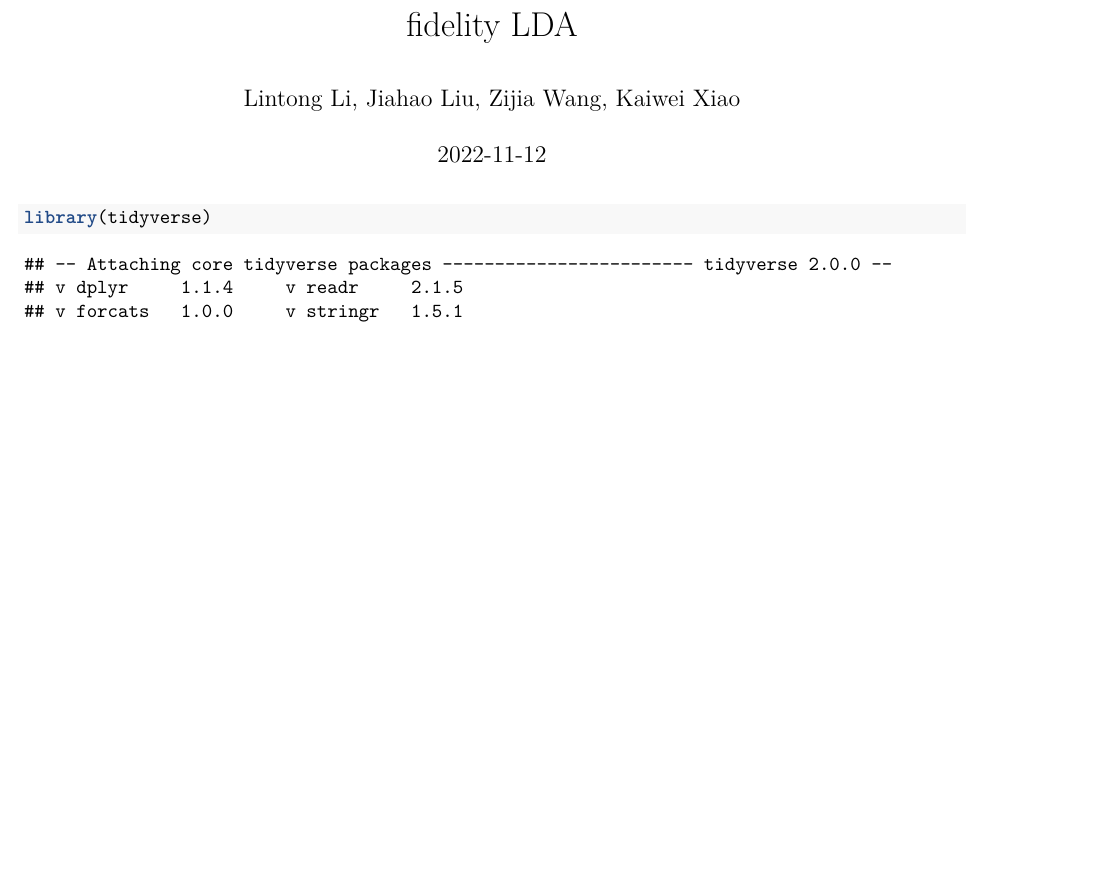
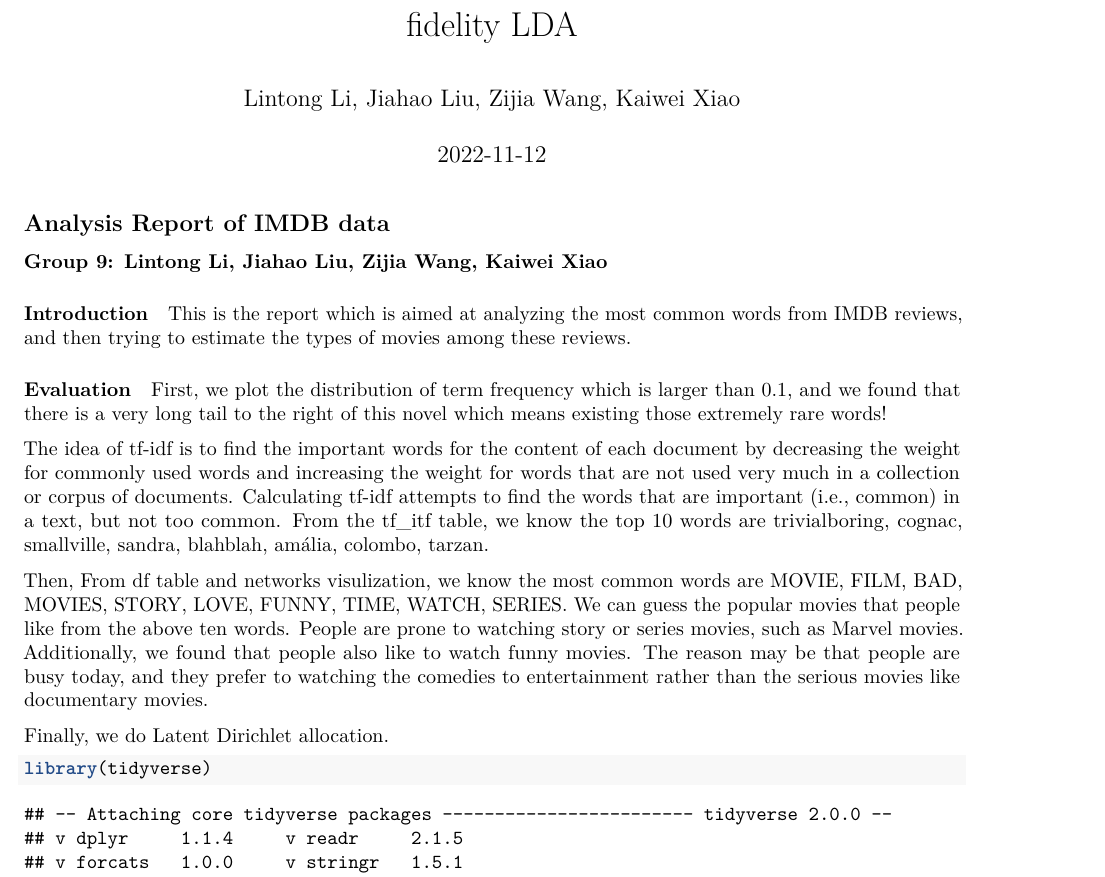
Before and after one commit to zijiawang0729/topic-model, an R Markdown document (LDA_fidelity.Rmd): part of page 1 of 5 before the commit and part of page 1 of 6 after it, cut so that both start at the same text, the shorter picture padded with empty space. Rendered offline with R 4.5, knitr and Pandoc, then LaTeX, with nearby package versions; some code elsewhere in the file could not run offline.

Commit message:
Update LDA_fidelity.Rmd
Add initial report in it

````diff
--- a/LDA_fidelity.Rmd
+++ b/LDA_fidelity.Rmd
@@ -8,6 +8,24 @@ output: pdf_document
 ```{r setup, include=FALSE}
 knitr::opts_chunk$set(echo = TRUE)
 ```
+## Analysis Report of IMDB data
+
+#### Group 9: Lintong Li, Jiahao Liu, Zijia Wang, Kaiwei Xiao
+
+#### **Introduction**
+
+This is the report which is aimed at analyzing the most common words from IMDB reviews, and then trying to estimate the types of movies among these reviews.
+
+#### Evaluation
+
+First, we plot the distribution of term frequency which is larger than 0.1, and we found that there is a very long tail to the right of this novel which means existing those extremely rare words!
+
+The idea of tf-idf is to find the important words for the content of each document by decreasing the weight for commonly used words and increasing the weight for words that are not used very much in a collection or corpus of documents. Calculating tf-idf attempts to find the words that are important (i.e., common) in a text, but not too common. From the tf_itf table, we know the top 10 words are trivialboring, cognac, smallville, sandra, blahblah, amália, colombo, tarzan.
+
+Then, From df table and networks visulization, we know the most common words are MOVIE, FILM, BAD, MOVIES, STORY, LOVE, FUNNY, TIME, WATCH, SERIES. We can guess the popular movies that people like from the above ten words. People are prone to watching story or series movies, such as Marvel movies. Additionally, we found that people also like to watch funny movies. The reason may be that people are busy today, and they prefer to watching the comedies to entertainment rather than the serious movies like documentary movies.
+
+Finally, we do Latent Dirichlet allocation.
+
 
 ```{r}
 library(tidyverse)
````
